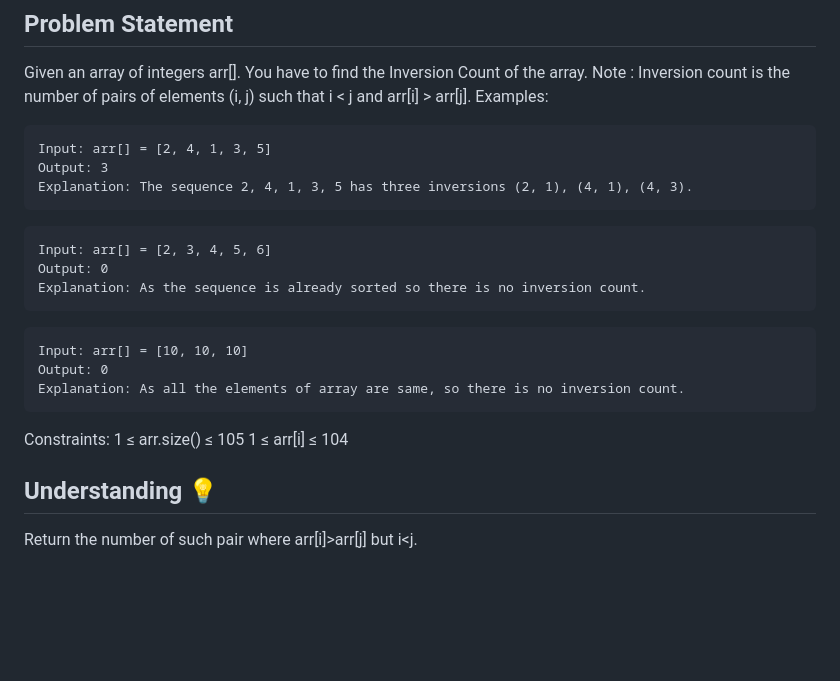
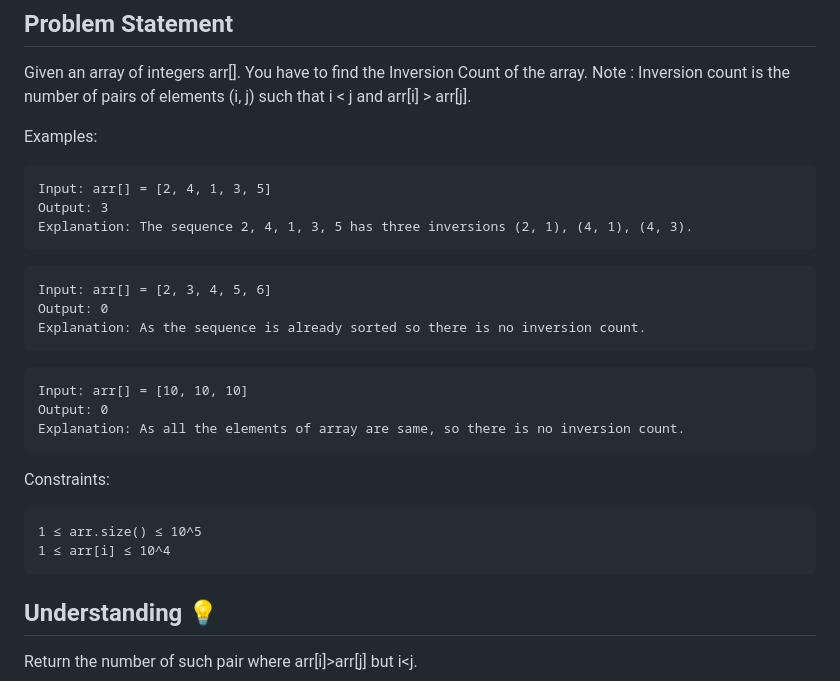
Before and after one commit to 3303mavihS/DSA-Questions, a Markdown page: dsa-questions/hard_count_inversions.md, the part around the change. Rendered like a GitHub page; blank space fills up the shorter version.

Commit message:
count inversion in array added

````diff
--- a/dsa-questions/hard_count_inversions.md
+++ b/dsa-questions/hard_count_inversions.md
@@ -7,6 +7,7 @@
 ## Problem Statement
 Given an array of integers arr[]. You have to find the Inversion Count of the array.
 Note : Inversion count is the number of pairs of elements (i, j) such that i < j and arr[i] > arr[j].
+
 Examples:
 ```
 Input: arr[] = [2, 4, 1, 3, 5]
@@ -24,8 +25,10 @@ Output: 0
 Explanation: As all the elements of array are same, so there is no inversion count.
 ```
 Constraints:
-1 ≤ arr.size() ≤ 105
-1 ≤ arr[i] ≤ 104
+```
+1 ≤ arr.size() ≤ 10^5
+1 ≤ arr[i] ≤ 10^4
+```
 
 ## Understanding 💡
 Return the number of such pair where arr[i]>arr[j] but i<j.
````
